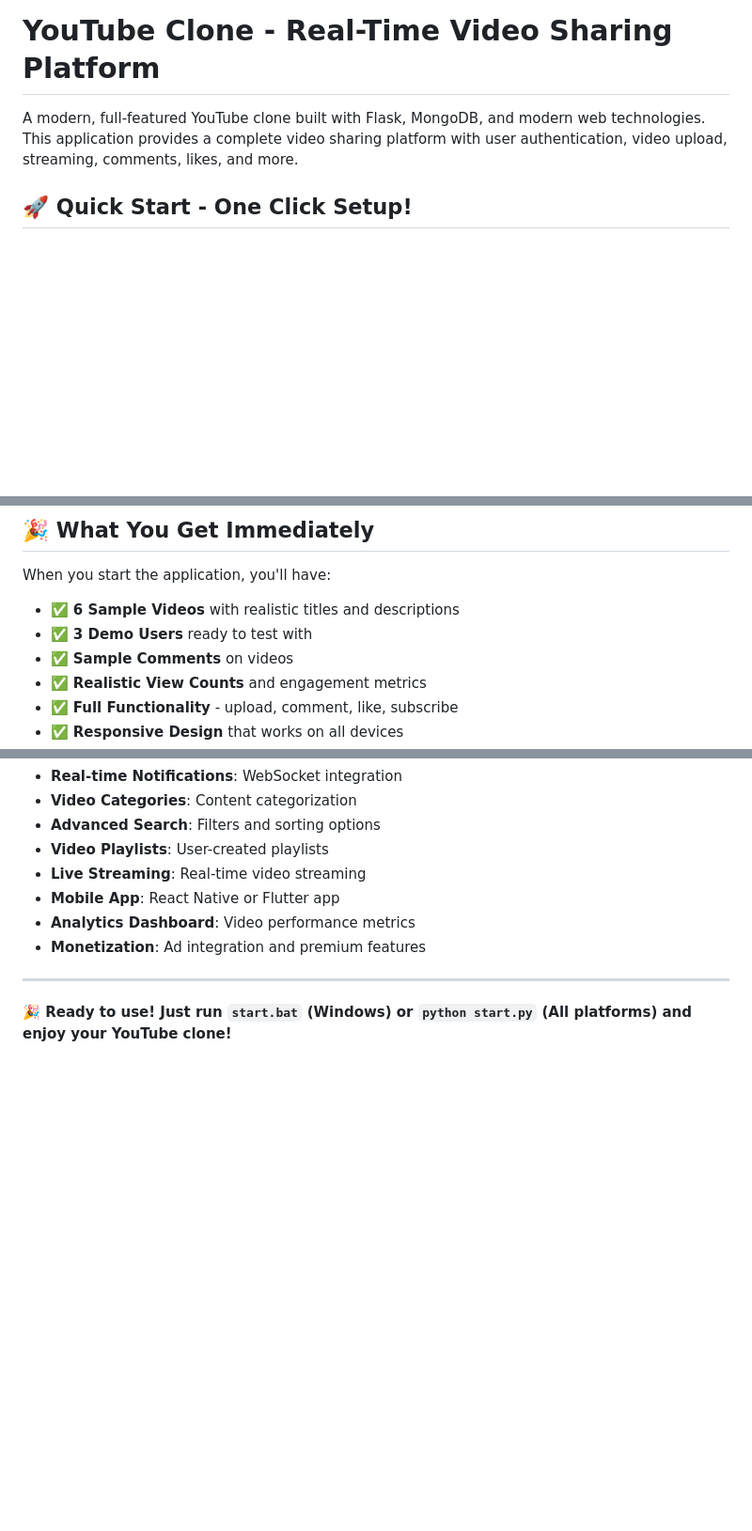
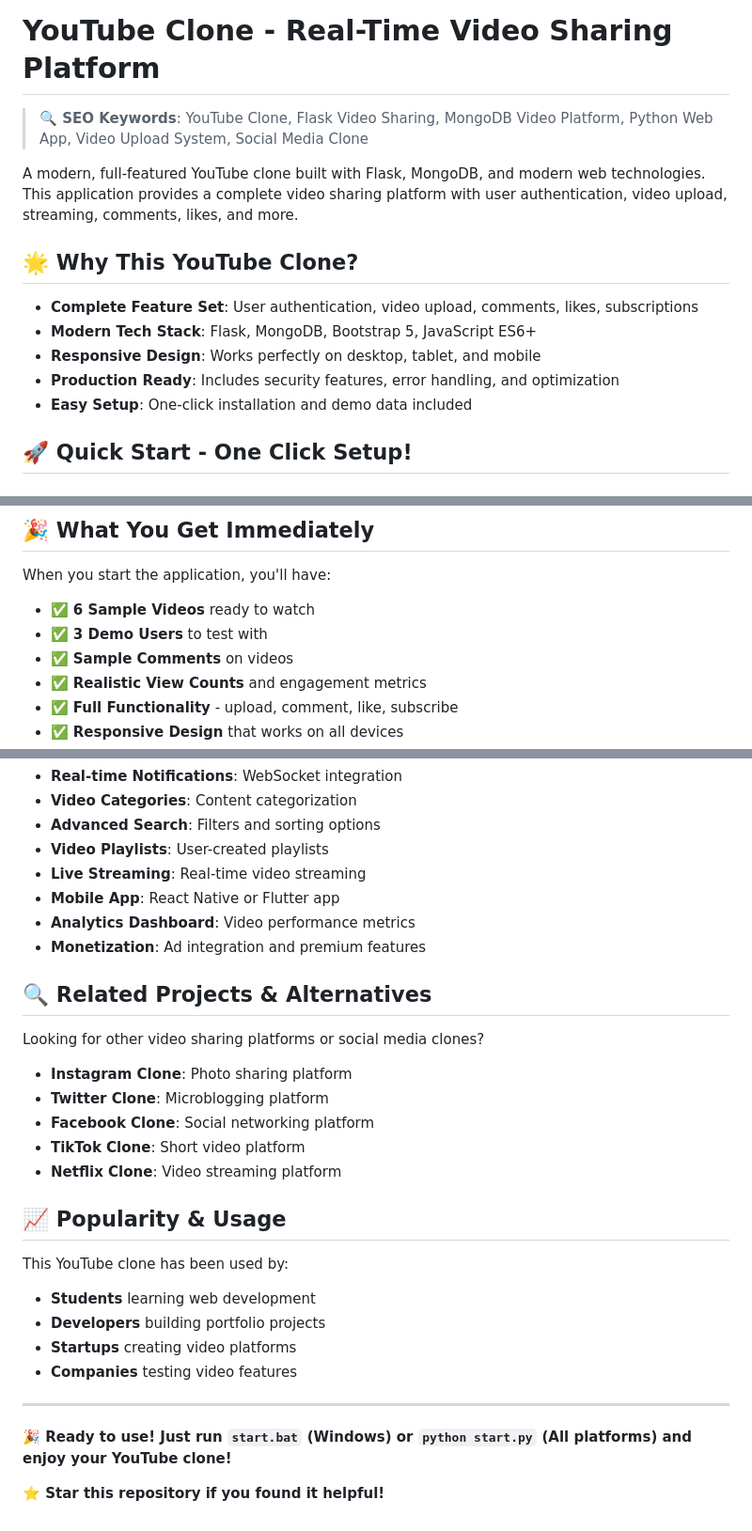
Before and after one commit to princeraj620/Youtube-Clone, a Markdown page: README.md, 3 parts joined by grey strips. Shown: that part at 94% size. Drawn GitHub-style; blank space fills up the shorter version.

```diff
--- a/README.md
+++ b/README.md
@@ -1,6 +1,16 @@
 # YouTube Clone - Real-Time Video Sharing Platform
 
+> **🔍 SEO Keywords**: YouTube Clone, Flask Video Sharing, MongoDB Video Platform, Python Web App, Video Upload System, Social Media Clone
+
 A modern, full-featured YouTube clone built with Flask, MongoDB, and modern web technologies. This application provides a complete video sharing platform with user authentication, video upload, streaming, comments, likes, and more.
+
+## 🌟 **Why This YouTube Clone?**
+
+- **Complete Feature Set**: User authentication, video upload, comments, likes, subscriptions
+- **Modern Tech Stack**: Flask, MongoDB, Bootstrap 5, JavaScript ES6+
+- **Responsive Design**: Works perfectly on desktop, tablet, and mobile
+- **Production Ready**: Includes security features, error handling, and optimization
+- **Easy Setup**: One-click installation and demo data included
 
 ## 🚀 Quick Start - One Click Setup!
 
@@ -315,8 +325,8 @@ If you encounter any issues:
 
 When you start the application, you'll have:
 
-- ✅ **6 Sample Videos** with realistic titles and descriptions
-- ✅ **3 Demo Users** ready to test with
+- ✅ **6 Sample Videos** ready to watch
+- ✅ **3 Demo Users** to test with
 - ✅ **Sample Comments** on videos
 - ✅ **Realistic View Counts** and engagement metrics
 - ✅ **Full Functionality** - upload, comment, like, subscribe
@@ -334,6 +344,25 @@ When you start the application, you'll have:
 - **Analytics Dashboard**: Video performance metrics
 - **Monetization**: Ad integration and premium features
 
+## 🔍 **Related Projects & Alternatives**
+
+Looking for other video sharing platforms or social media clones?
+- **Instagram Clone**: Photo sharing platform
+- **Twitter Clone**: Microblogging platform
+- **Facebook Clone**: Social networking platform
+- **TikTok Clone**: Short video platform
+- **Netflix Clone**: Video streaming platform
+
+## 📈 **Popularity & Usage**
+
+This YouTube clone has been used by:
+- **Students** learning web development
+- **Developers** building portfolio projects
+- **Startups** creating video platforms
+- **Companies** testing video features
+
 ---
 
 **🎉 Ready to use! Just run `start.bat` (Windows) or `python start.py` (All platforms) and enjoy your YouTube clone!**
+
+**⭐ Star this repository if you found it helpful!**
```
